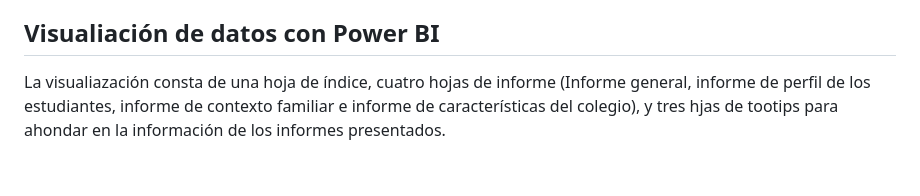
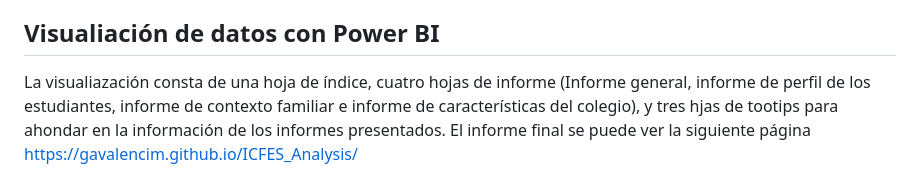
Before and after one commit to gavalencim/ICFES_Analysis, a Markdown page: README.md, the part around the change. GitHub-like rendering.

```diff
--- a/README.md
+++ b/README.md
@@ -42,4 +42,4 @@ Luego de cargar el CSV de los datos limpios de Python a Power BI, se hicieron la
 Todas estas alteraciones se hicieron teniendo en cuenta la importacia y validez de los errores y datos de las columnas.
 
 ## Visualiación de datos con Power BI
-La visualiazación consta de una hoja de índice, cuatro hojas de informe (Informe general, informe de perfil de los estudiantes, informe de contexto familiar e informe de características del colegio), y tres hjas de tootips para ahondar en la información de los informes presentados.
+La visualiazación consta de una hoja de índice, cuatro hojas de informe (Informe general, informe de perfil de los estudiantes, informe de contexto familiar e informe de características del colegio), y tres hjas de tootips para ahondar en la información de los informes presentados. El informe final se puede ver la siguiente página https://gavalencim.github.io/ICFES_Analysis/
```
